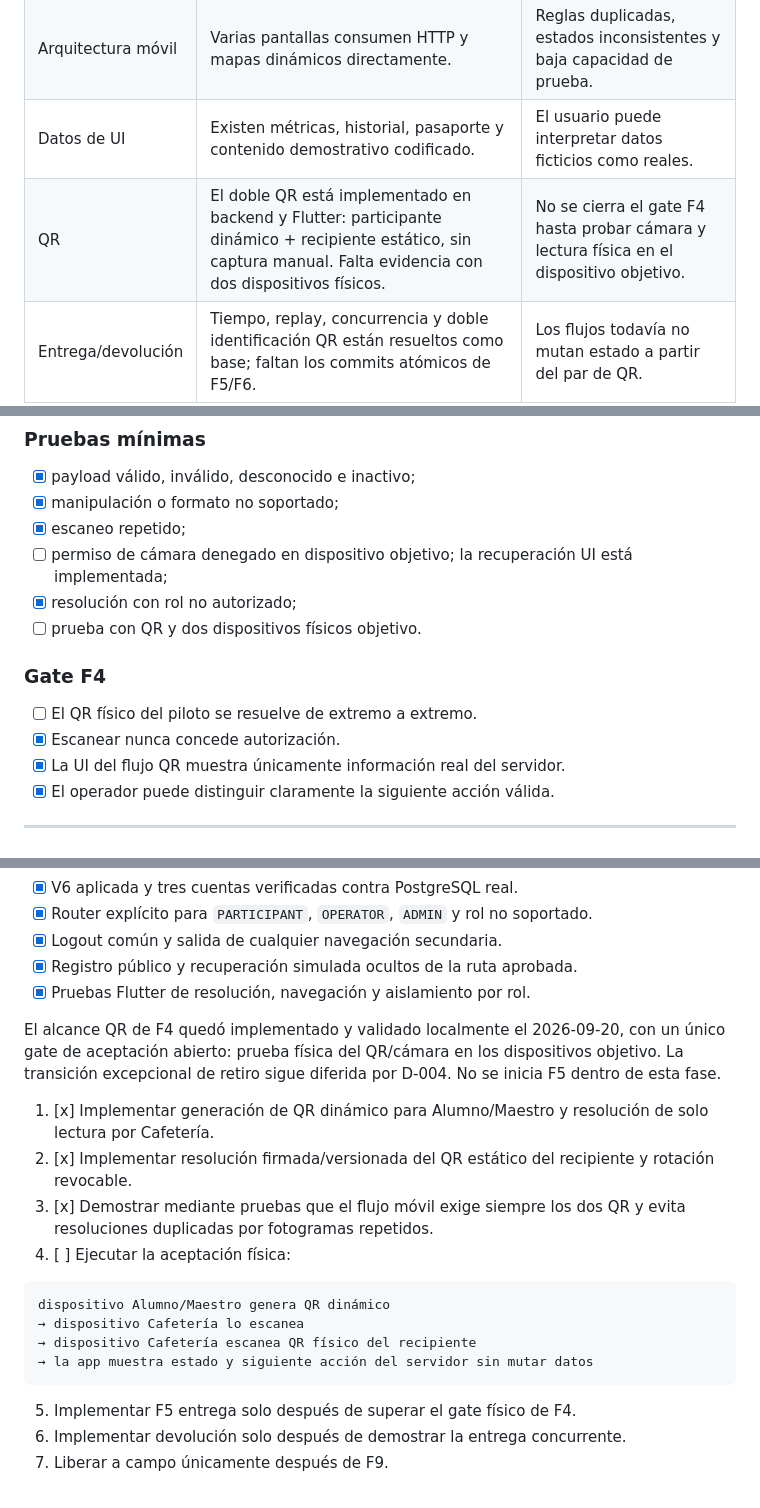
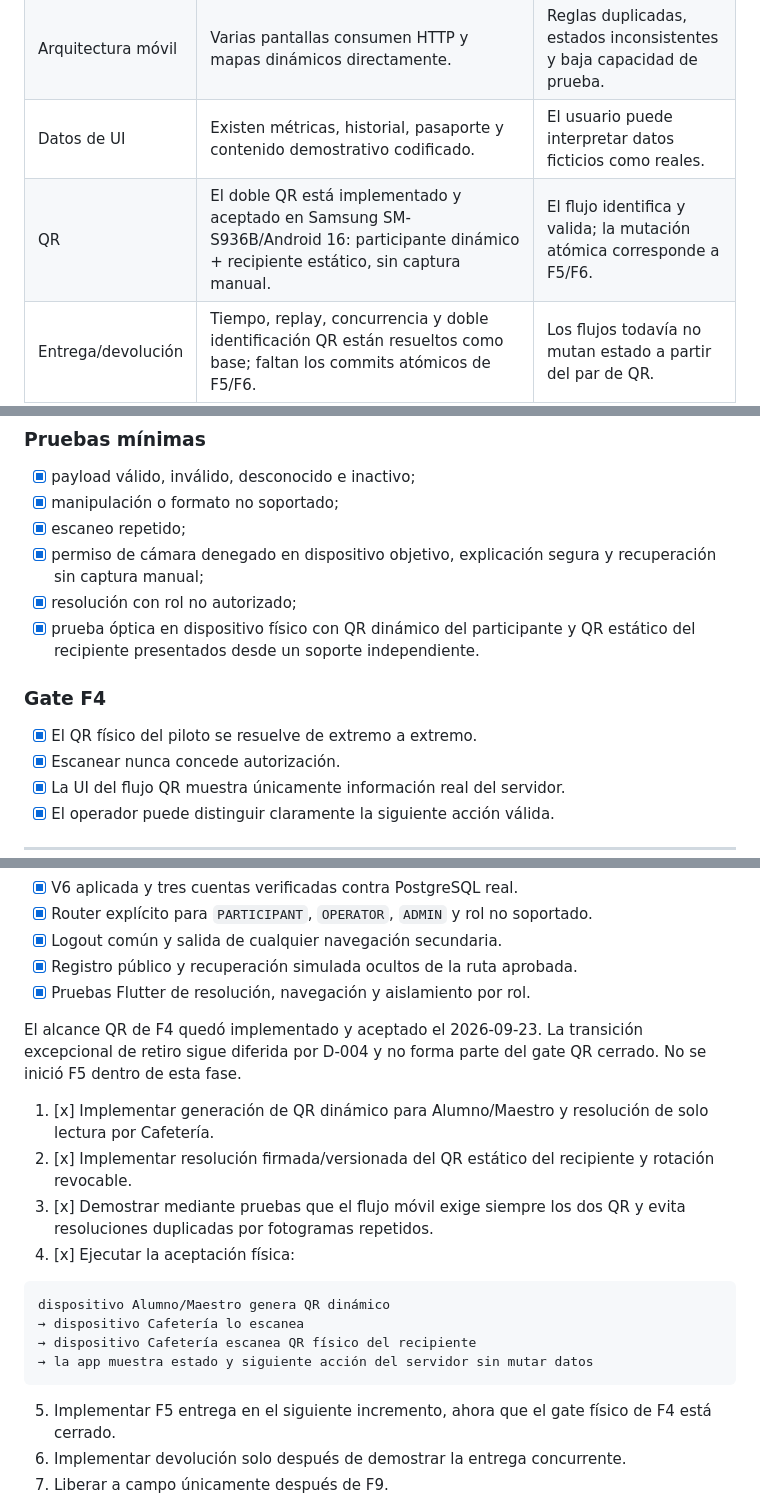
Before and after one commit to fernando4622/revuelta, a Markdown page: ROADMAP.md, 3 parts joined by grey strips. Drawn GitHub-style.

Commit message:
docs: close F4 physical QR gate

````diff
--- a/ROADMAP.md
+++ b/ROADMAP.md
@@ -61,7 +61,7 @@ El repositorio ya contiene una base útil, pero sigue siendo un prototipo parcia
 | Acceso | Existen elementos de registro público o acceso social que no están autorizados para el piloto institucional. | Identidades y permisos incorrectos. |
 | Arquitectura móvil | Varias pantallas consumen HTTP y mapas dinámicos directamente. | Reglas duplicadas, estados inconsistentes y baja capacidad de prueba. |
 | Datos de UI | Existen métricas, historial, pasaporte y contenido demostrativo codificado. | El usuario puede interpretar datos ficticios como reales. |
-| QR | El doble QR está implementado en backend y Flutter: participante dinámico + recipiente estático, sin captura manual. Falta evidencia con dos dispositivos físicos. | No se cierra el gate F4 hasta probar cámara y lectura física en el dispositivo objetivo. |
+| QR | El doble QR está implementado y aceptado en Samsung SM-S936B/Android 16: participante dinámico + recipiente estático, sin captura manual. | El flujo identifica y valida; la mutación atómica corresponde a F5/F6. |
 | Entrega/devolución | Tiempo, replay, concurrencia y doble identificación QR están resueltos como base; faltan los commits atómicos de F5/F6. | Los flujos todavía no mutan estado a partir del par de QR. |
 | API | La superficie habilitada coincide con OpenAPI y errores; los endpoints futuros siguen sujetos a su feature contract. | Implementar una ruta futura antes de aprobarla rompería CDD. |
 | Seguridad | Secretos/semillas están aislados y la superficie habilitada tiene matriz de autorización probada; el ciclo productivo de cuentas y hardening del piloto siguen pendientes. | Exposición o accesos indebidos si se libera antes de F8/F9. |
@@ -591,13 +591,13 @@ La prueba de usuario dado de baja pertenece al futuro mecanismo productivo de re
 - [x] payload válido, inválido, desconocido e inactivo;
 - [x] manipulación o formato no soportado;
 - [x] escaneo repetido;
-- [ ] permiso de cámara denegado en dispositivo objetivo; la recuperación UI está implementada;
+- [x] permiso de cámara denegado en dispositivo objetivo, explicación segura y recuperación sin captura manual;
 - [x] resolución con rol no autorizado;
-- [ ] prueba con QR y dos dispositivos físicos objetivo.
+- [x] prueba óptica en dispositivo físico con QR dinámico del participante y QR estático del recipiente presentados desde un soporte independiente.
 
 ### Gate F4
 
-- [ ] El QR físico del piloto se resuelve de extremo a extremo.
+- [x] El QR físico del piloto se resuelve de extremo a extremo.
 - [x] Escanear nunca concede autorización.
 - [x] La UI del flujo QR muestra únicamente información real del servidor.
 - [x] El operador puede distinguir claramente la siguiente acción válida.
@@ -1035,12 +1035,12 @@ El incremento de **autenticación y navegación por rol** quedó implementado y
 - [x] Registro público y recuperación simulada ocultos de la ruta aprobada.
 - [x] Pruebas Flutter de resolución, navegación y aislamiento por rol.
 
-El alcance QR de F4 quedó implementado y validado localmente el 2026-09-20, con un único gate de aceptación abierto: prueba física del QR/cámara en los dispositivos objetivo. La transición excepcional de retiro sigue diferida por D-004. No se inicia F5 dentro de esta fase.
+El alcance QR de F4 quedó implementado y aceptado el 2026-09-23. La transición excepcional de retiro sigue diferida por D-004 y no forma parte del gate QR cerrado. No se inició F5 dentro de esta fase.
 
 1. [x] Implementar generación de QR dinámico para Alumno/Maestro y resolución de solo lectura por Cafetería.
 2. [x] Implementar resolución firmada/versionada del QR estático del recipiente y rotación revocable.
 3. [x] Demostrar mediante pruebas que el flujo móvil exige siempre los dos QR y evita resoluciones duplicadas por fotogramas repetidos.
-4. [ ] Ejecutar la aceptación física:
+4. [x] Ejecutar la aceptación física:
 
 ```text
 dispositivo Alumno/Maestro genera QR dinámico
@@ -1049,7 +1049,7 @@ dispositivo Alumno/Maestro genera QR dinámico
 → la app muestra estado y siguiente acción del servidor sin mutar datos
 ```
 
-5. Implementar F5 entrega solo después de superar el gate físico de F4.
+5. Implementar F5 entrega en el siguiente incremento, ahora que el gate físico de F4 está cerrado.
 6. Implementar devolución solo después de demostrar la entrega concurrente.
 7. Liberar a campo únicamente después de F9.
 
````
Also changed, not shown: other parts of ROADMAP.md (+3 -3 lines), docs/testing/f4-physical-acceptance.md (added, +28 -0 lines), specs/traceability.md (+3 -3 lines).
